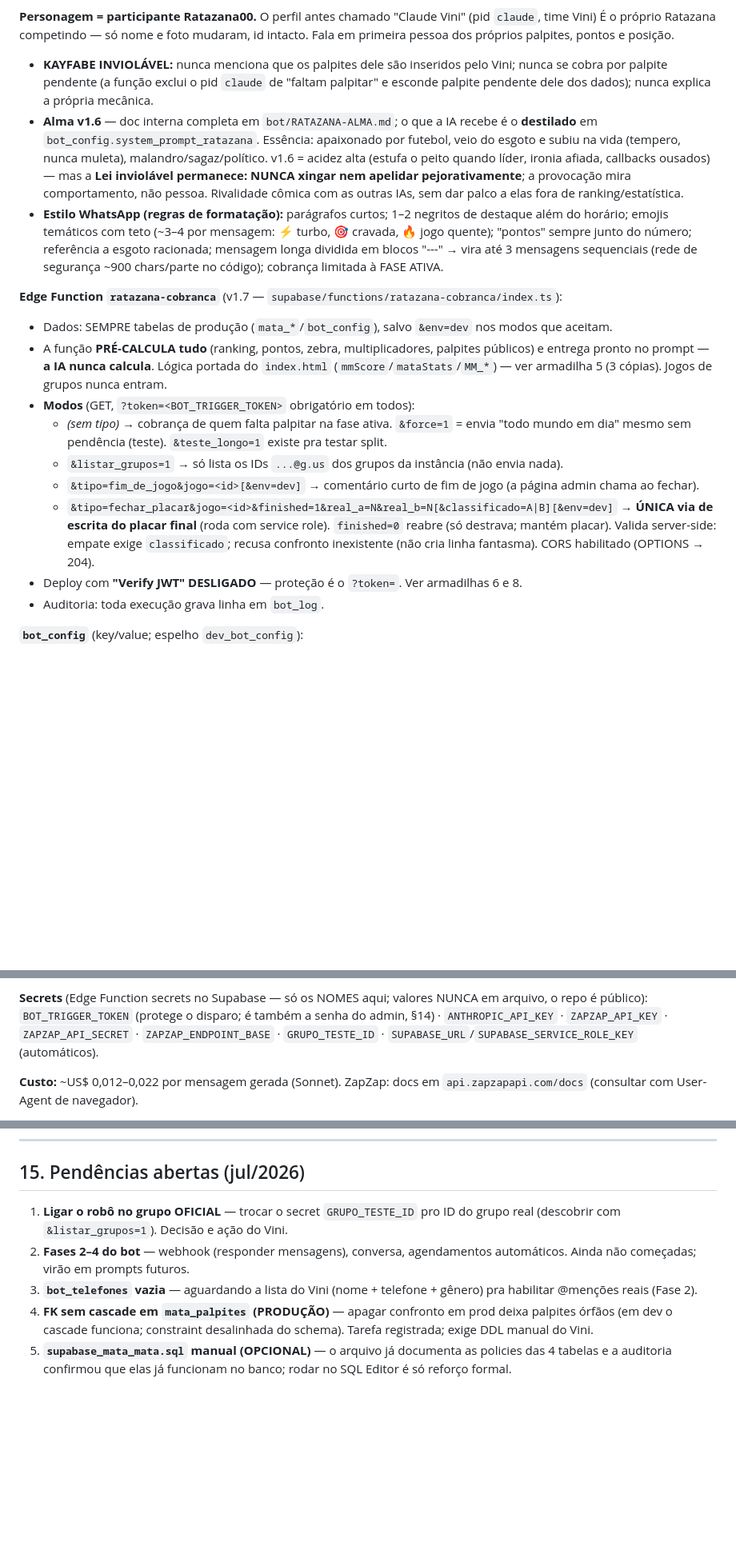
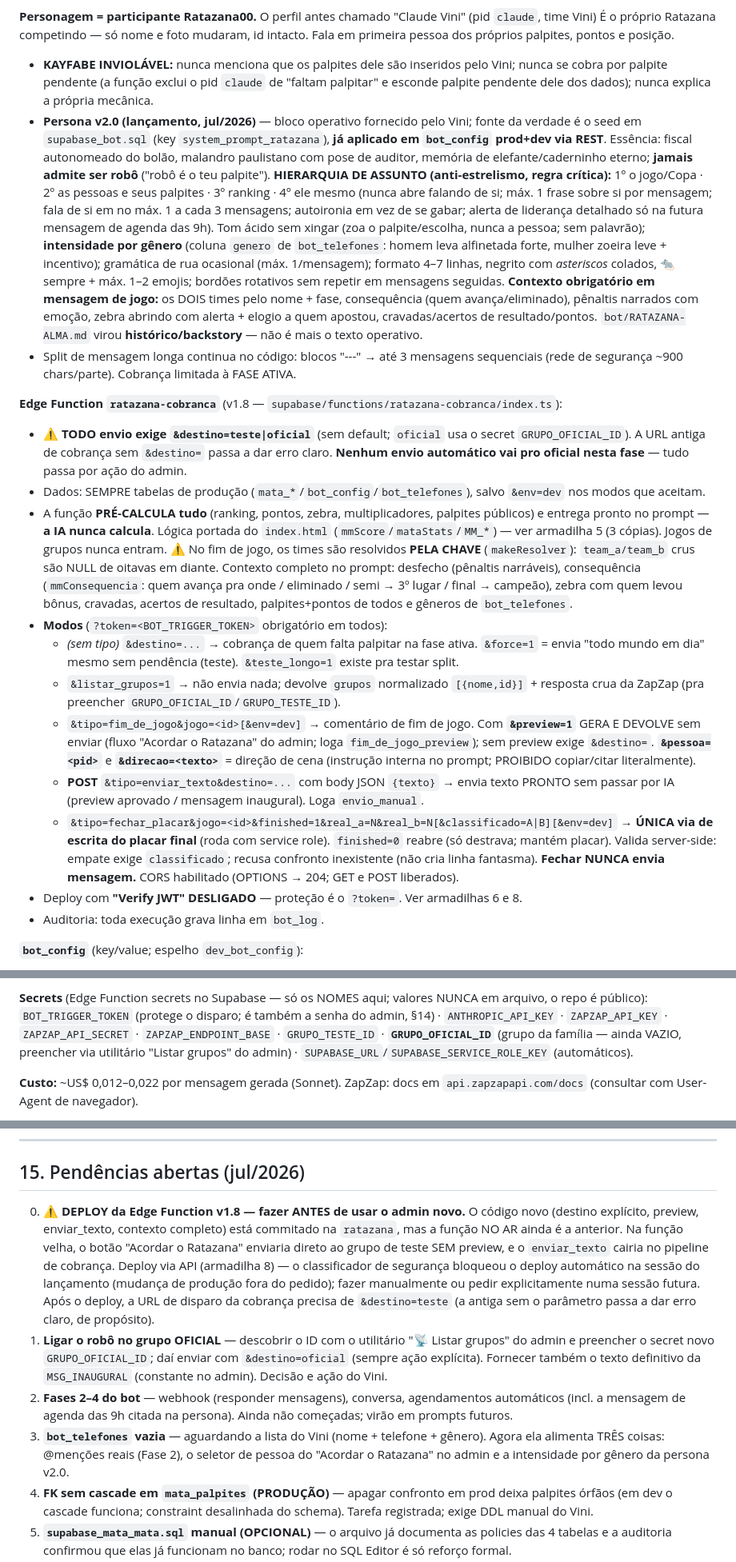
Before and after one commit to vinisene/bolao-copa-2026, a Markdown page: CLAUDE.md, 3 parts joined by grey strips. Shown at 80% size. GitHub-like rendering; blank space fills up the shorter version.

Commit message:
CLAUDE.md: leva do lançamento (persona v2.0, destino explícito, Acordar, inaugural)
Atualiza §13 (persona v2.0 operativa, função v1.8 com destino obrigatório,
preview/direção de cena, enviar_texto, GRUPO_OFICIAL_ID), §14 (fechar nunca
envia; fluxo Acordar com preview; utilitários listar grupos + inaugural) e
§15 (item 0 novo: deploy da v1.8 pendente e obrigatório antes de usar o
admin novo — classificador bloqueou deploy automático em produção).

Co-Authored-By: Claude Fable 5 <noreply@anthropic.com>

```diff
--- a/CLAUDE.md
+++ b/CLAUDE.md
@@ -429,32 +429,50 @@ Fala em primeira pessoa dos próprios palpites, pontos e posição.
 - **KAYFABE INVIOLÁVEL:** nunca menciona que os palpites dele são inseridos pelo Vini;
   nunca se cobra por palpite pendente (a função exclui o pid `claude` de "faltam palpitar"
   e esconde palpite pendente dele dos dados); nunca explica a própria mecânica.
-- **Alma v1.6** — doc interna completa em `bot/RATAZANA-ALMA.md`; o que a IA recebe é o
-  **destilado** em `bot_config.system_prompt_ratazana`. Essência: apaixonado por futebol,
-  veio do esgoto e subiu na vida (tempero, nunca muleta), malandro/sagaz/político. v1.6 =
-  acidez alta (estufa o peito quando líder, ironia afiada, callbacks ousados) — mas a
-  **Lei inviolável permanece: NUNCA xingar nem apelidar pejorativamente**; a provocação
-  mira comportamento, não pessoa. Rivalidade cômica com as outras IAs, sem dar palco a
-  elas fora de ranking/estatística.
-- **Estilo WhatsApp (regras de formatação):** parágrafos curtos; 1–2 negritos de destaque
-  além do horário; emojis temáticos com teto (~3–4 por mensagem: ⚡ turbo, 🎯 cravada,
-  🔥 jogo quente); "pontos" sempre junto do número; referência a esgoto racionada;
-  mensagem longa dividida em blocos "---" → vira até 3 mensagens sequenciais (rede de
-  segurança ~900 chars/parte no código); cobrança limitada à FASE ATIVA.
+- **Persona v2.0 (lançamento, jul/2026)** — bloco operativo fornecido pelo Vini;
+  fonte da verdade é o seed em `supabase_bot.sql` (key `system_prompt_ratazana`),
+  **já aplicado em `bot_config` prod+dev via REST**. Essência: fiscal autonomeado do
+  bolão, malandro paulistano com pose de auditor, memória de elefante/caderninho
+  eterno; **jamais admite ser robô** ("robô é o teu palpite").
+  **HIERARQUIA DE ASSUNTO (anti-estrelismo, regra crítica):** 1º o jogo/Copa · 2º as
+  pessoas e seus palpites · 3º ranking · 4º ele mesmo (nunca abre falando de si; máx.
+  1 frase sobre si por mensagem; fala de si em no máx. 1 a cada 3 mensagens; autoironia
+  em vez de se gabar; alerta de liderança detalhado só na futura mensagem de agenda das 9h).
+  Tom ácido sem xingar (zoa o palpite/escolha, nunca a pessoa; sem palavrão);
+  **intensidade por gênero** (coluna `genero` de `bot_telefones`: homem leva alfinetada
+  forte, mulher zoeira leve + incentivo); gramática de rua ocasional (máx. 1/mensagem);
+  formato 4–7 linhas, negrito com *asteriscos* colados, 🐀 sempre + máx. 1–2 emojis;
+  bordões rotativos sem repetir em mensagens seguidas.
+  **Contexto obrigatório em mensagem de jogo:** os DOIS times pelo nome + fase,
+  consequência (quem avança/eliminado), pênaltis narrados com emoção, zebra abrindo
+  com alerta + elogio a quem apostou, cravadas/acertos de resultado/pontos.
+  `bot/RATAZANA-ALMA.md` virou **histórico/backstory** — não é mais o texto operativo.
+- Split de mensagem longa continua no código: blocos "---" → até 3 mensagens
+  sequenciais (rede de segurança ~900 chars/parte). Cobrança limitada à FASE ATIVA.
 
-**Edge Function `ratazana-cobranca`** (v1.7 — `supabase/functions/ratazana-cobranca/index.ts`):
-- Dados: SEMPRE tabelas de produção (`mata_*`/`bot_config`), salvo `&env=dev` nos modos que aceitam.
+**Edge Function `ratazana-cobranca`** (v1.8 — `supabase/functions/ratazana-cobranca/index.ts`):
+- ⚠️ **TODO envio exige `&destino=teste|oficial`** (sem default; `oficial` usa o secret
+  `GRUPO_OFICIAL_ID`). A URL antiga de cobrança sem `&destino=` passa a dar erro claro.
+  **Nenhum envio automático vai pro oficial nesta fase** — tudo passa por ação do admin.
+- Dados: SEMPRE tabelas de produção (`mata_*`/`bot_config`/`bot_telefones`), salvo `&env=dev` nos modos que aceitam.
 - A função **PRÉ-CALCULA tudo** (ranking, pontos, zebra, multiplicadores, palpites públicos)
   e entrega pronto no prompt — **a IA nunca calcula**. Lógica portada do `index.html`
   (`mmScore`/`mataStats`/`MM_*`) — ver armadilha 5 (3 cópias). Jogos de grupos nunca entram.
-- **Modos** (GET, `?token=<BOT_TRIGGER_TOKEN>` obrigatório em todos):
-  - *(sem tipo)* → cobrança de quem falta palpitar na fase ativa. `&force=1` = envia "todo mundo em dia" mesmo sem pendência (teste). `&teste_longo=1` existe pra testar split.
-  - `&listar_grupos=1` → só lista os IDs `...@g.us` dos grupos da instância (não envia nada).
-  - `&tipo=fim_de_jogo&jogo=<id>[&env=dev]` → comentário curto de fim de jogo (a página admin chama ao fechar).
+  ⚠️ No fim de jogo, os times são resolvidos **PELA CHAVE** (`makeResolver`): `team_a/team_b`
+  crus são NULL de oitavas em diante. Contexto completo no prompt: desfecho (pênaltis
+  narráveis), consequência (`mmConsequencia`: quem avança pra onde / eliminado / semi →
+  3º lugar / final → campeão), zebra com quem levou bônus, cravadas, acertos de resultado,
+  palpites+pontos de todos e gêneros de `bot_telefones`.
+- **Modos** (`?token=<BOT_TRIGGER_TOKEN>` obrigatório em todos):
+  - *(sem tipo)* `&destino=...` → cobrança de quem falta palpitar na fase ativa. `&force=1` = envia "todo mundo em dia" mesmo sem pendência (teste). `&teste_longo=1` existe pra testar split.
+  - `&listar_grupos=1` → não envia nada; devolve `grupos` normalizado `[{nome,id}]` + resposta crua da ZapZap (pra preencher `GRUPO_OFICIAL_ID`/`GRUPO_TESTE_ID`).
+  - `&tipo=fim_de_jogo&jogo=<id>[&env=dev]` → comentário de fim de jogo. Com **`&preview=1`** GERA E DEVOLVE sem enviar (fluxo "Acordar o Ratazana" do admin; loga `fim_de_jogo_preview`); sem preview exige `&destino=`. **`&pessoa=<pid>`** e **`&direcao=<texto>`** = direção de cena (instrução interna no prompt; PROIBIDO copiar/citar literalmente).
+  - **POST** `&tipo=enviar_texto&destino=...` com body JSON `{texto}` → envia texto PRONTO sem passar por IA (preview aprovado / mensagem inaugural). Loga `envio_manual`.
   - `&tipo=fechar_placar&jogo=<id>&finished=1&real_a=N&real_b=N[&classificado=A|B][&env=dev]`
     → **ÚNICA via de escrita do placar final** (roda com service role). `finished=0` reabre
     (só destrava; mantém placar). Valida server-side: empate exige `classificado`; recusa
-    confronto inexistente (não cria linha fantasma). CORS habilitado (OPTIONS → 204).
+    confronto inexistente (não cria linha fantasma). **Fechar NUNCA envia mensagem.**
+    CORS habilitado (OPTIONS → 204; GET e POST liberados).
 - Deploy com **"Verify JWT" DESLIGADO** — proteção é o `?token=`. Ver armadilhas 6 e 8.
 - Auditoria: toda execução grava linha em `bot_log`.
 
@@ -471,7 +489,9 @@ servirá pra @menções reais na Fase 2) · `bot_log` (auditoria).
 **Secrets** (Edge Function secrets no Supabase — só os NOMES aqui; valores NUNCA em
 arquivo, o repo é público): `BOT_TRIGGER_TOKEN` (protege o disparo; é também a senha do
 admin, §14) · `ANTHROPIC_API_KEY` · `ZAPZAP_API_KEY` · `ZAPZAP_API_SECRET` ·
-`ZAPZAP_ENDPOINT_BASE` · `GRUPO_TESTE_ID` · `SUPABASE_URL`/`SUPABASE_SERVICE_ROLE_KEY` (automáticos).
+`ZAPZAP_ENDPOINT_BASE` · `GRUPO_TESTE_ID` · **`GRUPO_OFICIAL_ID`** (grupo da família —
+ainda VAZIO, preencher via utilitário "Listar grupos" do admin) ·
+`SUPABASE_URL`/`SUPABASE_SERVICE_ROLE_KEY` (automáticos).
 
 **Custo:** ~US$ 0,012–0,022 por mensagem gerada (Sonnet). ZapZap: docs em
 `api.zapzapapi.com/docs` (consultar com User-Agent de navegador).
@@ -523,12 +559,25 @@ o banco.
 
 ## 15. Pendências abertas (jul/2026)
 
-1. **Ligar o robô no grupo OFICIAL** — trocar o secret `GRUPO_TESTE_ID` pro ID do grupo
-   real (descobrir com `&listar_grupos=1`). Decisão e ação do Vini.
+0. **⚠️ DEPLOY da Edge Function v1.8 — fazer ANTES de usar o admin novo.** O código
+   novo (destino explícito, preview, enviar_texto, contexto completo) está commitado
+   na `ratazana`, mas a função NO AR ainda é a anterior. Na função velha, o botão
+   "Acordar o Ratazana" enviaria direto ao grupo de teste SEM preview, e o
+   `enviar_texto` cairia no pipeline de cobrança. Deploy via API (armadilha 8) — o
+   classificador de segurança bloqueou o deploy automático na sessão do lançamento
+   (mudança de produção fora do pedido); fazer manualmente ou pedir explicitamente
+   numa sessão futura. Após o deploy, a URL de disparo da cobrança precisa de
+   `&destino=teste` (a antiga sem o parâmetro passa a dar erro claro, de propósito).
+1. **Ligar o robô no grupo OFICIAL** — descobrir o ID com o utilitário "📡 Listar
+   grupos" do admin e preencher o secret novo `GRUPO_OFICIAL_ID`; daí enviar com
+   `&destino=oficial` (sempre ação explícita). Fornecer também o texto definitivo da
+   `MSG_INAUGURAL` (constante no admin). Decisão e ação do Vini.
 2. **Fases 2–4 do bot** — webhook (responder mensagens), conversa, agendamentos
-   automáticos. Ainda não começadas; virão em prompts futuros.
-3. **`bot_telefones` vazia** — aguardando a lista do Vini (nome + telefone + gênero) pra
-   habilitar @menções reais (Fase 2).
+   automáticos (incl. a mensagem de agenda das 9h citada na persona). Ainda não
+   começadas; virão em prompts futuros.
+3. **`bot_telefones` vazia** — aguardando a lista do Vini (nome + telefone + gênero).
+   Agora ela alimenta TRÊS coisas: @menções reais (Fase 2), o seletor de pessoa do
+   "Acordar o Ratazana" no admin e a intensidade por gênero da persona v2.0.
 4. **FK sem cascade em `mata_palpites` (PRODUÇÃO)** — apagar confronto em prod deixa
    palpites órfãos (em dev o cascade funciona; constraint desalinhada do schema). Tarefa
    registrada; exige DDL manual do Vini.
```
Also changed, not shown: other parts of CLAUDE.md (+19 -3 lines).
